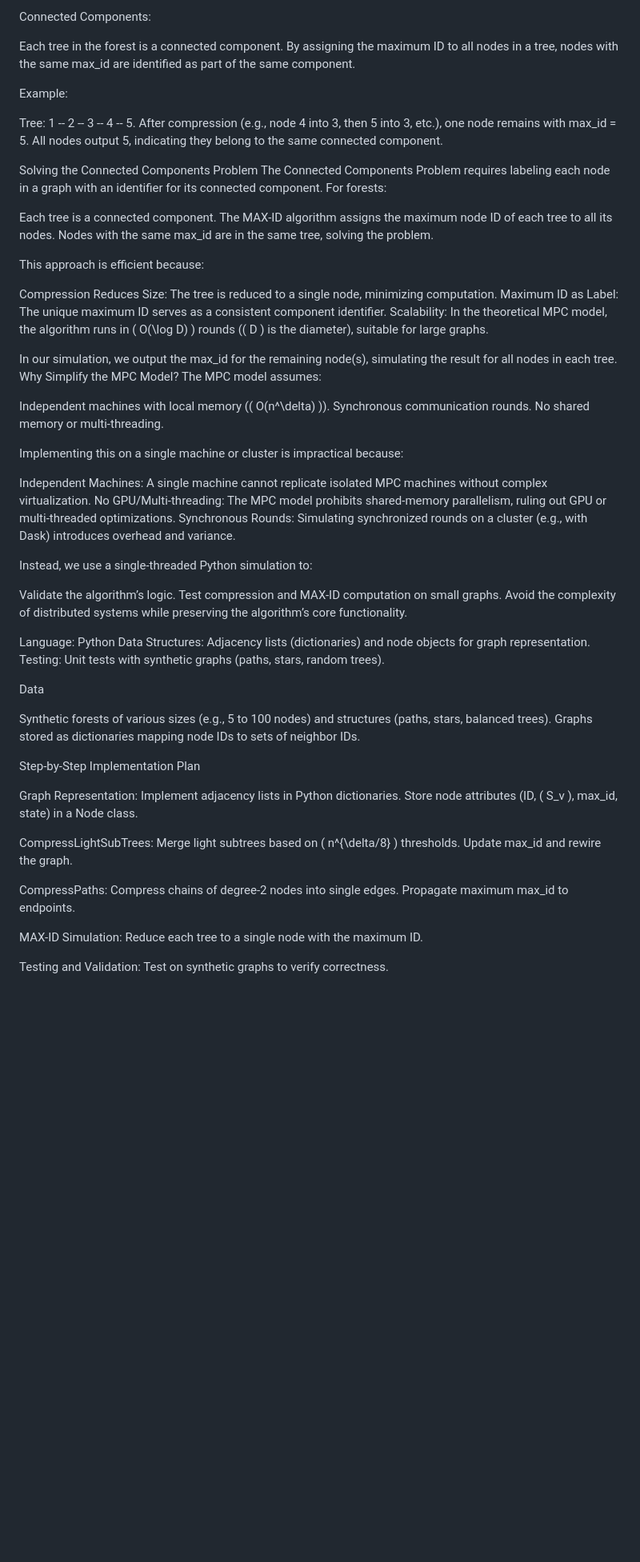
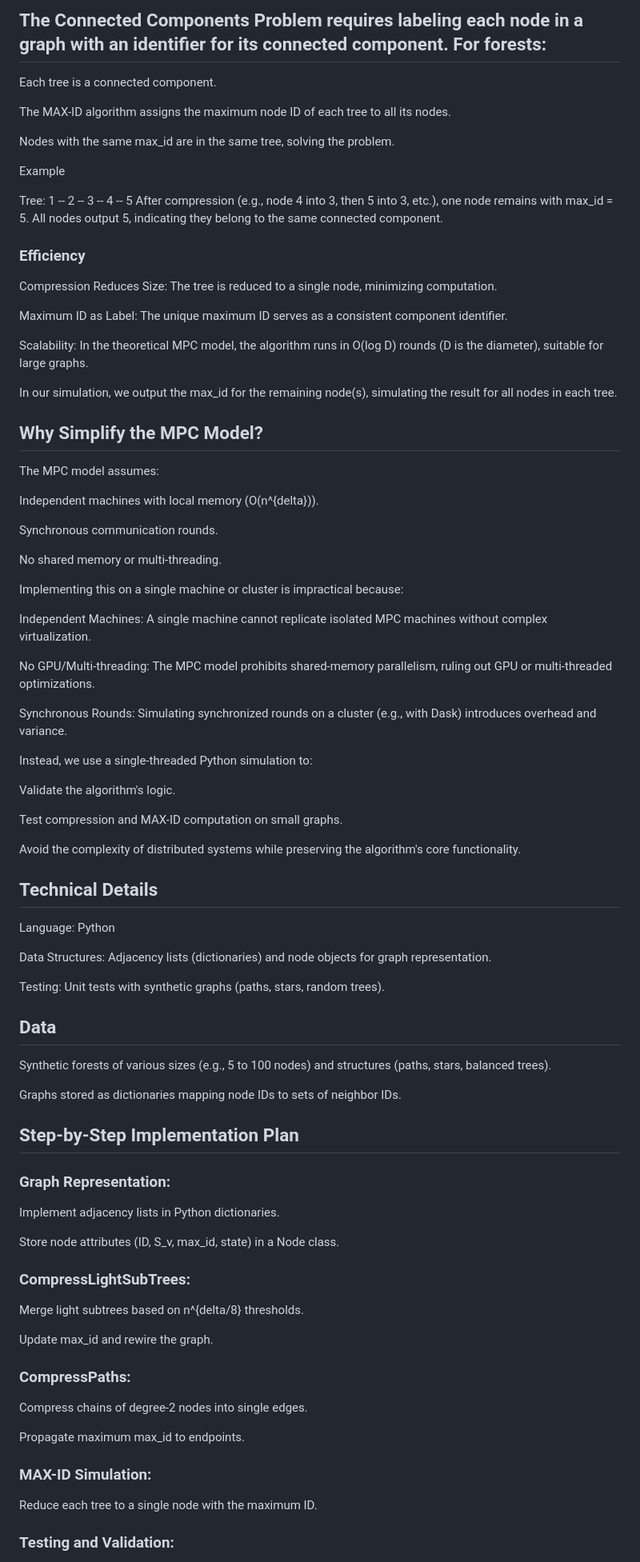
Before and after one commit to senormaarij/ADA_Project, a Markdown page: README.md, the part around one of its changes. Shown at 80% size. GitHub-like rendering; blank space fills up the shorter version.

```diff
--- a/README.md
+++ b/README.md
@@ -60,79 +77,91 @@ All nodes in the same tree (connected component) would output this max_id.
 
-Connected Components:
-
-Each tree in the forest is a connected component.
-By assigning the maximum ID to all nodes in a tree, nodes with the same max_id are identified as part of the same component.
-
-
-
-Example:
-
-Tree: 1 -- 2 -- 3 -- 4 -- 5.
-After compression (e.g., node 4 into 3, then 5 into 3, etc.), one node remains with max_id = 5.
-All nodes output 5, indicating they belong to the same connected component.
-
-Solving the Connected Components Problem
-The Connected Components Problem requires labeling each node in a graph with an identifier for its connected component. For forests:
+## The Connected Components Problem requires labeling each node in a graph with an identifier for its connected component. For forests:
 
 Each tree is a connected component.
+
 The MAX-ID algorithm assigns the maximum node ID of each tree to all its nodes.
+
 Nodes with the same max_id are in the same tree, solving the problem.
 
-This approach is efficient because:
+Example
+
+Tree: 1 -- 2 -- 3 -- 4 -- 5
+After compression (e.g., node 4 into 3, then 5 into 3, etc.), one node remains with max_id = 5. All nodes output 5, indicating they belong to the same connected component.
+
+### Efficiency
 
 Compression Reduces Size: The tree is reduced to a single node, minimizing computation.
+
 Maximum ID as Label: The unique maximum ID serves as a consistent component identifier.
-Scalability: In the theoretical MPC model, the algorithm runs in ( O(\log D) ) rounds (( D ) is the diameter), suitable for large graphs.
+
+Scalability: In the theoretical MPC model, the algorithm runs in O(log D) rounds (D is the diameter), suitable for large graphs.
 
 In our simulation, we output the max_id for the remaining node(s), simulating the result for all nodes in each tree.
-Why Simplify the MPC Model?
+
+## Why Simplify the MPC Model?
+
 The MPC model assumes:
 
-Independent machines with local memory (( O(n^\delta) )).
+Independent machines with local memory (O(n^{delta})).
+
 Synchronous communication rounds.
+
 No shared memory or multi-threading.
 
 Implementing this on a single machine or cluster is impractical because:
 
 Independent Machines: A single machine cannot replicate isolated MPC machines without complex virtualization.
+
 No GPU/Multi-threading: The MPC model prohibits shared-memory parallelism, ruling out GPU or multi-threaded optimizations.
+
 Synchronous Rounds: Simulating synchronized rounds on a cluster (e.g., with Dask) introduces overhead and variance.
 
 Instead, we use a single-threaded Python simulation to:
 
-Validate the algorithm’s logic.
+Validate the algorithm's logic.
+
 Test compression and MAX-ID computation on small graphs.
-Avoid the complexity of distributed systems while preserving the algorithm’s core functionality.
+
+Avoid the complexity of distributed systems while preserving the algorithm's core functionality.
+
+## Technical Details
 
 Language: Python
+
 Data Structures: Adjacency lists (dictionaries) and node objects for graph representation.
+
 Testing: Unit tests with synthetic graphs (paths, stars, random trees).
 
-Data
+## Data
 
 Synthetic forests of various sizes (e.g., 5 to 100 nodes) and structures (paths, stars, balanced trees).
+
 Graphs stored as dictionaries mapping node IDs to sets of neighbor IDs.
 
-Step-by-Step Implementation Plan
+## Step-by-Step Implementation Plan
 
-Graph Representation:
+### Graph Representation:
+
 Implement adjacency lists in Python dictionaries.
-Store node attributes (ID, ( S_v ), max_id, state) in a Node class.
 
+Store node attributes (ID, S_v, max_id, state) in a Node class.
 
-CompressLightSubTrees:
-Merge light subtrees based on ( n^{\delta/8} ) thresholds.
+### CompressLightSubTrees:
+
+Merge light subtrees based on n^{delta/8} thresholds.
+
 Update max_id and rewire the graph.
 
+### CompressPaths:
 
-CompressPaths:
 Compress chains of degree-2 nodes into single edges.
+
 Propagate maximum max_id to endpoints.
 
+### MAX-ID Simulation:
 
-MAX-ID Simulation:
 Reduce each tree to a single node with the maximum ID.
 
+### Testing and Validation:
 
-Testing and Validation:
 Test on synthetic graphs to verify correctness.
```
Also changed, not shown: other parts of README.md (+41 -24 lines).
